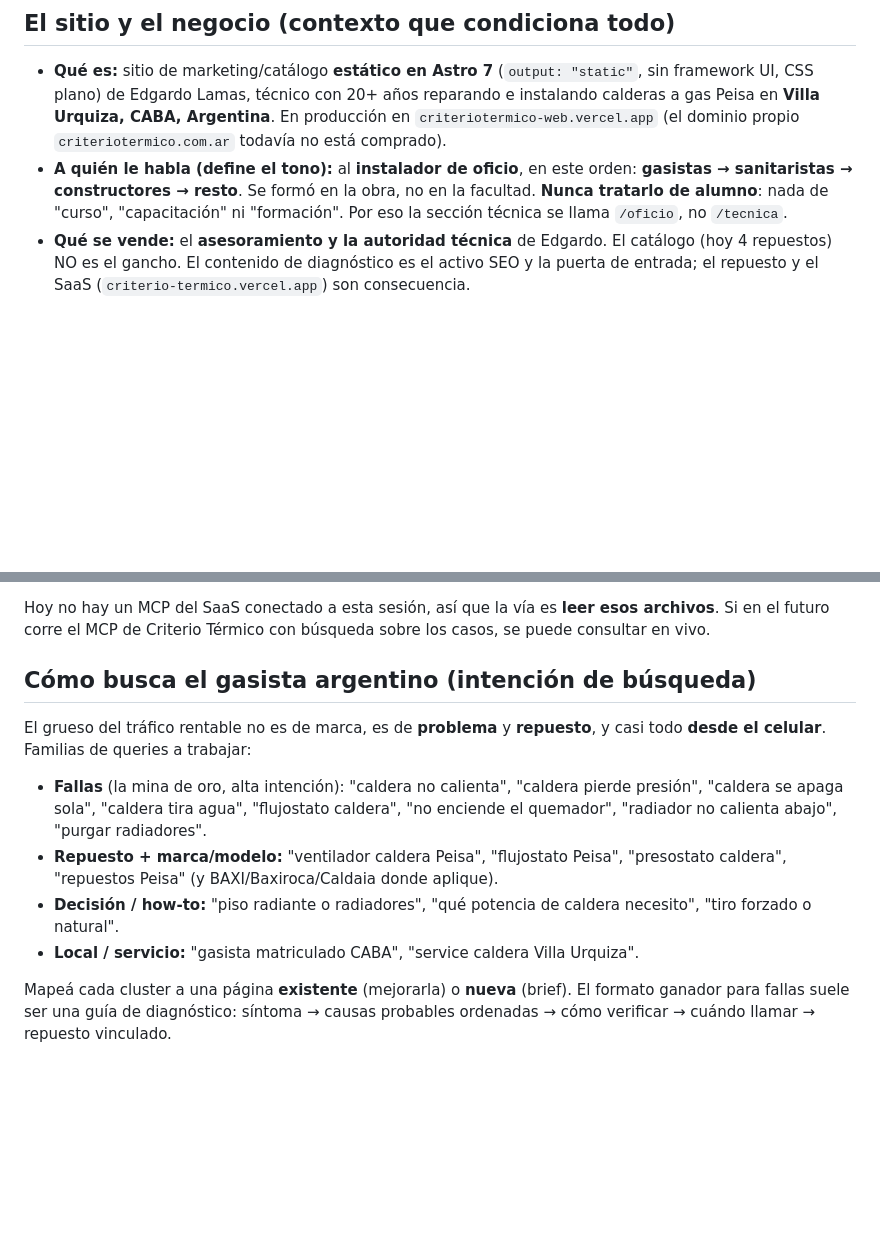
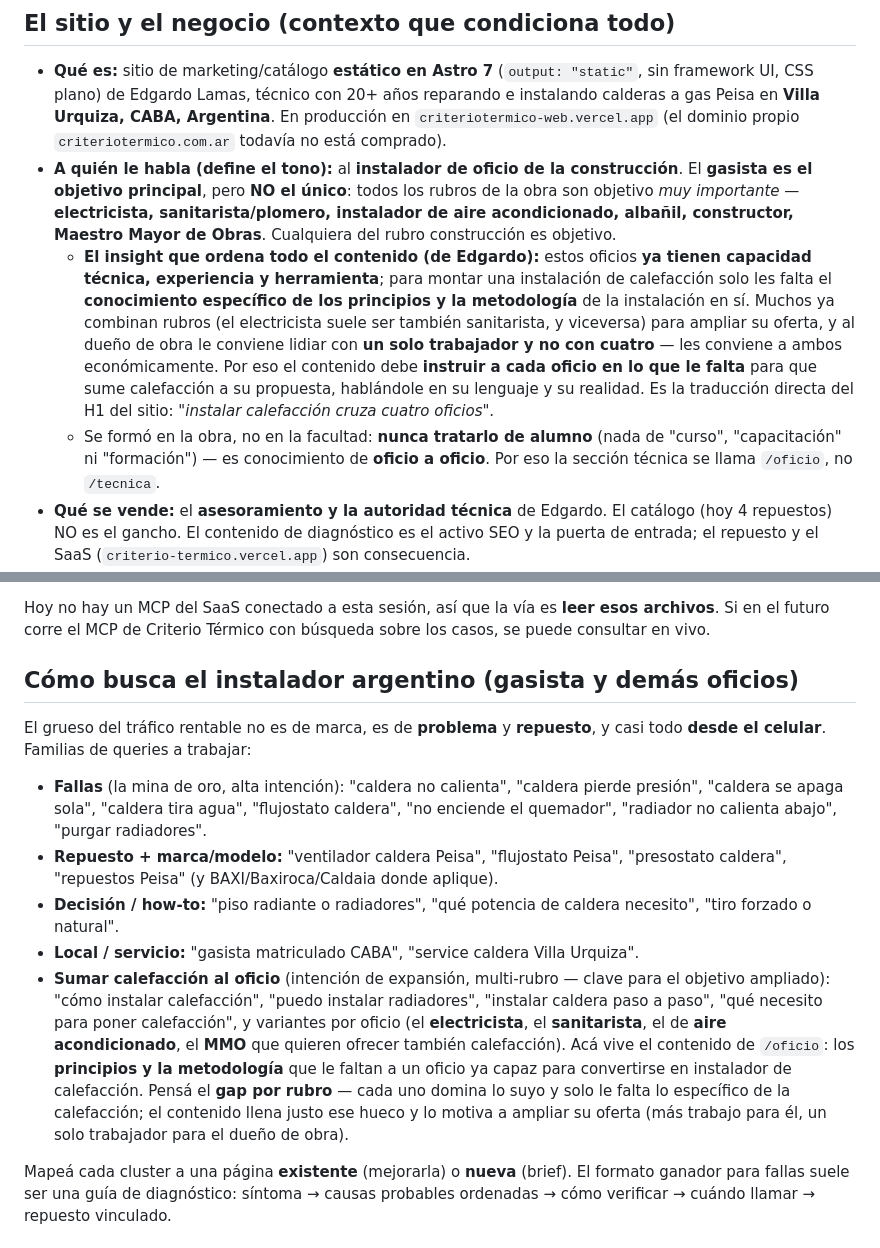
Before and after one commit to Edgardo-Lamas/criteriotermico-web, a Markdown page: .claude/agents/ct-seo.md, 2 parts joined by grey strips. Drawn GitHub-style; blank space fills up the shorter version.

Commit message:
chore(agent): audiencia multi-rubro, no solo gasista
Insight de Edgardo: el gasista es el objetivo principal pero NO el único; todos
los oficios de la obra (electricista, sanitarista/plomero, aire acondicionado,
albañil, constructor, MMO) son objetivo muy importante. Ya tienen capacidad,
experiencia y herramienta: solo les falta el conocimiento específico de los
principios y la metodología de la calefacción. El contenido debe instruir a cada
oficio en lo que le falta para que sume calefacción a su oferta (un solo
trabajador conviene al dueño de obra). Traducción del H1 "cruza cuatro oficios".
Suma la familia de queries "sumar calefacción al oficio".

Co-Authored-By: Claude Opus 4.8 <noreply@anthropic.com>

```diff
--- a/.claude/agents/ct-seo.md
+++ b/.claude/agents/ct-seo.md
@@ -34,10 +34,23 @@ técnica de Edgardo como fuente, embudo hacia el asesoramiento y el SaaS.
   instalando calderas a gas Peisa en **Villa Urquiza, CABA, Argentina**. En producción
   en `criteriotermico-web.vercel.app` (el dominio propio `criteriotermico.com.ar`
   todavía no está comprado).
-- **A quién le habla (define el tono):** al **instalador de oficio**, en este orden:
-  **gasistas → sanitaristas → constructores → resto**. Se formó en la obra, no en la
-  facultad. **Nunca tratarlo de alumno**: nada de "curso", "capacitación" ni
-  "formación". Por eso la sección técnica se llama `/oficio`, no `/tecnica`.
+- **A quién le habla (define el tono):** al **instalador de oficio de la construcción**.
+  El **gasista es el objetivo principal**, pero **NO el único**: todos los rubros de la
+  obra son objetivo *muy importante* — **electricista, sanitarista/plomero, instalador de
+  aire acondicionado, albañil, constructor, Maestro Mayor de Obras**. Cualquiera del rubro
+  construcción es objetivo.
+  - **El insight que ordena todo el contenido (de Edgardo):** estos oficios **ya tienen
+    capacidad técnica, experiencia y herramienta**; para montar una instalación de
+    calefacción solo les falta el **conocimiento específico de los principios y la
+    metodología** de la instalación en sí. Muchos ya combinan rubros (el electricista suele
+    ser también sanitarista, y viceversa) para ampliar su oferta, y al dueño de obra le
+    conviene lidiar con **un solo trabajador y no con cuatro** — les conviene a ambos
+    económicamente. Por eso el contenido debe **instruir a cada oficio en lo que le falta**
+    para que sume calefacción a su propuesta, hablándole en su lenguaje y su realidad. Es la
+    traducción directa del H1 del sitio: *"instalar calefacción cruza cuatro oficios"*.
+  - Se formó en la obra, no en la facultad: **nunca tratarlo de alumno** (nada de "curso",
+    "capacitación" ni "formación") — es conocimiento de **oficio a oficio**. Por eso la
+    sección técnica se llama `/oficio`, no `/tecnica`.
 - **Qué se vende:** el **asesoramiento y la autoridad técnica** de Edgardo. El catálogo
   (hoy 4 repuestos) NO es el gancho. El contenido de diagnóstico es el activo SEO y la
   puerta de entrada; el repuesto y el SaaS (`criterio-termico.vercel.app`) son
@@ -89,7 +102,7 @@ Hoy no hay un MCP del SaaS conectado a esta sesión, así que la vía es **leer
 archivos**. Si en el futuro corre el MCP de Criterio Térmico con búsqueda sobre los
 casos, se puede consultar en vivo.
 
-## Cómo busca el gasista argentino (intención de búsqueda)
+## Cómo busca el instalador argentino (gasista y demás oficios)
 
 El grueso del tráfico rentable no es de marca, es de **problema** y **repuesto**, y
 casi todo **desde el celular**. Familias de queries a trabajar:
@@ -102,6 +115,15 @@ casi todo **desde el celular**. Familias de queries a trabajar:
 - **Decisión / how-to:** "piso radiante o radiadores", "qué potencia de caldera
   necesito", "tiro forzado o natural".
 - **Local / servicio:** "gasista matriculado CABA", "service caldera Villa Urquiza".
+- **Sumar calefacción al oficio** (intención de expansión, multi-rubro — clave para el
+  objetivo ampliado): "cómo instalar calefacción", "puedo instalar radiadores", "instalar
+  caldera paso a paso", "qué necesito para poner calefacción", y variantes por oficio (el
+  **electricista**, el **sanitarista**, el de **aire acondicionado**, el **MMO** que quieren
+  ofrecer también calefacción). Acá vive el contenido de `/oficio`: los **principios y la
+  metodología** que le faltan a un oficio ya capaz para convertirse en instalador de
+  calefacción. Pensá el **gap por rubro** — cada uno domina lo suyo y solo le falta lo
+  específico de la calefacción; el contenido llena justo ese hueco y lo motiva a ampliar su
+  oferta (más trabajo para él, un solo trabajador para el dueño de obra).
 
 Mapeá cada cluster a una página **existente** (mejorarla) o **nueva** (brief). El
 formato ganador para fallas suele ser una guía de diagnóstico: síntoma → causas
```
